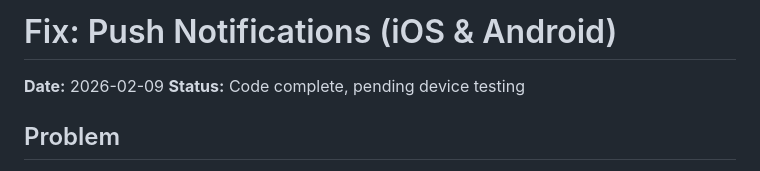
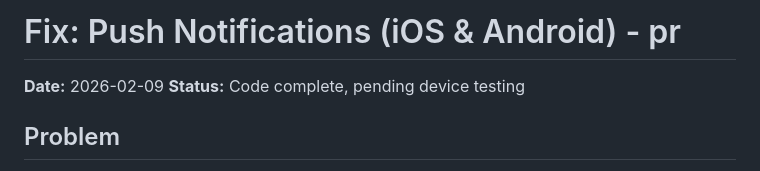
Before and after one commit to rafiqabshir-dev/sukun-family-tasks, a Markdown page: .claude/fixes/push-notifications.md, the part around the change. GitHub-like rendering.

```diff
--- a/.claude/fixes/push-notifications.md
+++ b/.claude/fixes/push-notifications.md
@@ -1,4 +1,4 @@
-# Fix: Push Notifications (iOS & Android)
+# Fix: Push Notifications (iOS & Android) - pr
 
 **Date:** 2026-02-09
 **Status:** Code complete, pending device testing
```
